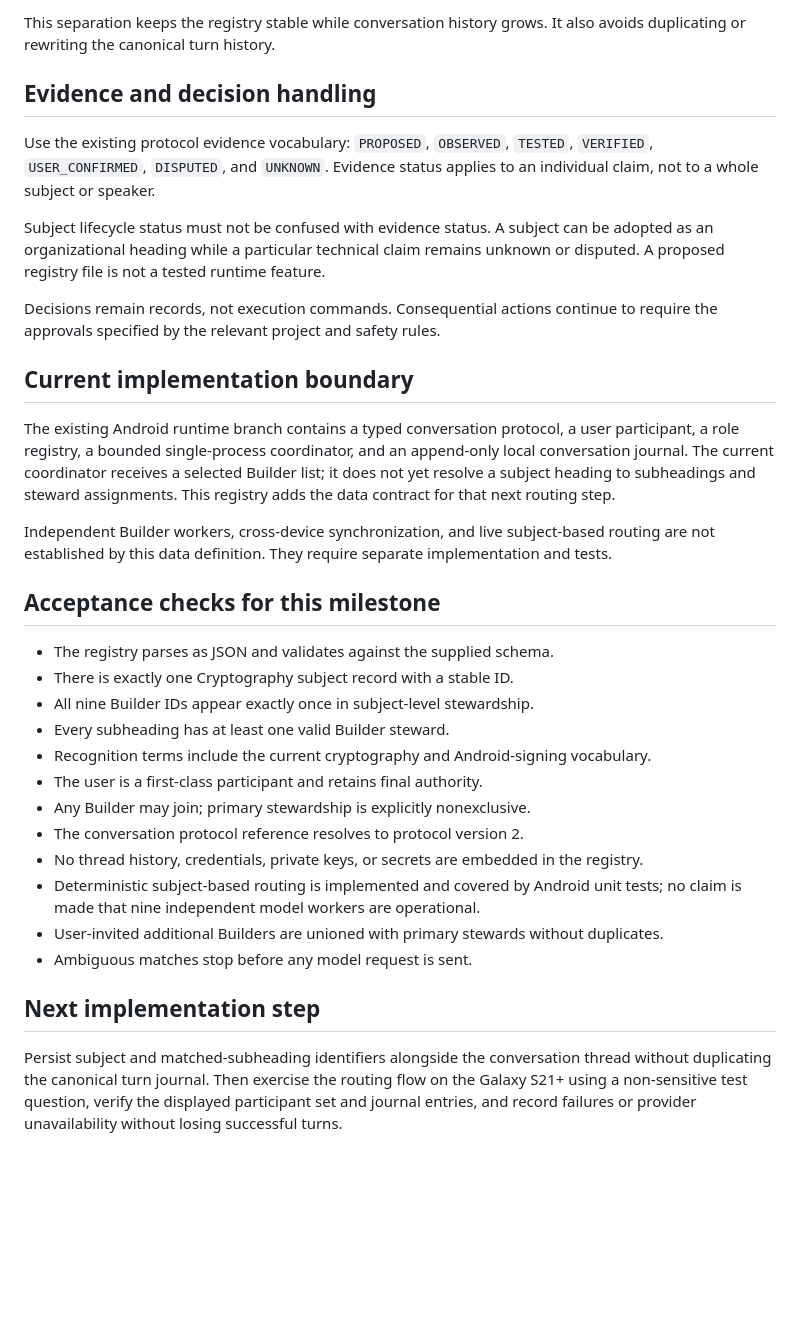
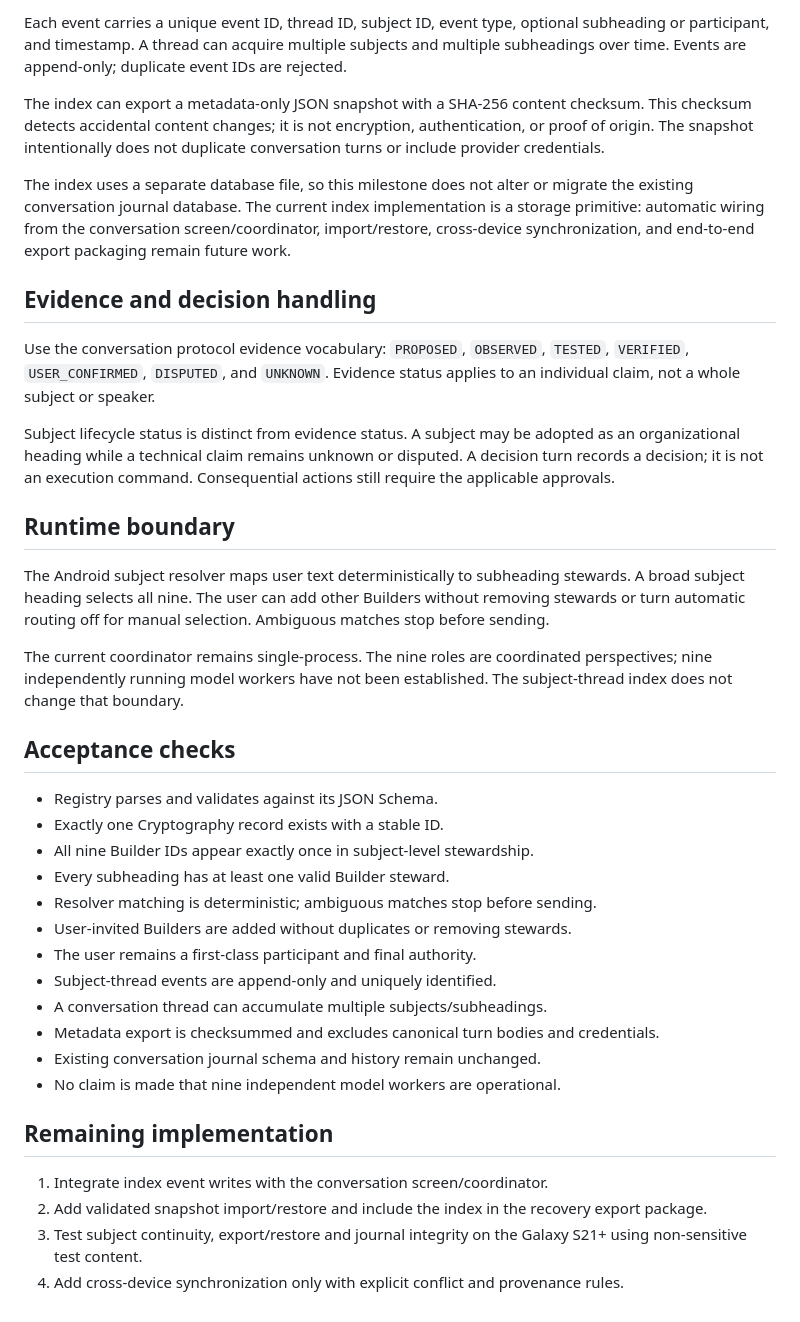
Before and after one commit to mcoke9-lgtm/Yggdrasil-Lean, a Markdown page: docs/NINE_BUILDER_SUBJECT_REGISTRY_001.md, the part around one of its changes. Drawn GitHub-style; blank space fills up the shorter version.

```diff
--- a/docs/NINE_BUILDER_SUBJECT_REGISTRY_001.md
+++ b/docs/NINE_BUILDER_SUBJECT_REGISTRY_001.md
@@ -62,35 +44,40 @@ A conversation thread associated with a subject should be linked, not copied int
 
-This separation keeps the registry stable while conversation history grows. It also avoids duplicating or rewriting the canonical turn history.
+Each event carries a unique event ID, thread ID, subject ID, event type, optional subheading or participant, and timestamp. A thread can acquire multiple subjects and multiple subheadings over time. Events are append-only; duplicate event IDs are rejected.
+
+The index can export a metadata-only JSON snapshot with a SHA-256 content checksum. This checksum detects accidental content changes; it is not encryption, authentication, or proof of origin. The snapshot intentionally does not duplicate conversation turns or include provider credentials.
+
+The index uses a separate database file, so this milestone does not alter or migrate the existing conversation journal database. The current index implementation is a storage primitive: automatic wiring from the conversation screen/coordinator, import/restore, cross-device synchronization, and end-to-end export packaging remain future work.
 
 ## Evidence and decision handling
 
-Use the existing protocol evidence vocabulary: `PROPOSED`, `OBSERVED`, `TESTED`, `VERIFIED`, `USER_CONFIRMED`, `DISPUTED`, and `UNKNOWN`. Evidence status applies to an individual claim, not to a whole subject or speaker.
+Use the conversation protocol evidence vocabulary: `PROPOSED`, `OBSERVED`, `TESTED`, `VERIFIED`, `USER_CONFIRMED`, `DISPUTED`, and `UNKNOWN`. Evidence status applies to an individual claim, not a whole subject or speaker.
 
-Subject lifecycle status must not be confused with evidence status. A subject can be adopted as an organizational heading while a particular technical claim remains unknown or disputed. A proposed registry file is not a tested runtime feature.
+Subject lifecycle status is distinct from evidence status. A subject may be adopted as an organizational heading while a technical claim remains unknown or disputed. A decision turn records a decision; it is not an execution command. Consequential actions still require the applicable approvals.
 
-Decisions remain records, not execution commands. Consequential actions continue to require the approvals specified by the relevant project and safety rules.
+## Runtime boundary
 
-## Current implementation boundary
+The Android subject resolver maps user text deterministically to subheading stewards. A broad subject heading selects all nine. The user can add other Builders without removing stewards or turn automatic routing off for manual selection. Ambiguous matches stop before sending.
 
-The existing Android runtime branch contains a typed conversation protocol, a user participant, a role registry, a bounded single-process coordinator, and an append-only local conversation journal. The current coordinator receives a selected Builder list; it does not yet resolve a subject heading to subheadings and steward assignments. This registry adds the data contract for that next routing step.
+The current coordinator remains single-process. The nine roles are coordinated perspectives; nine independently running model workers have not been established. The subject-thread index does not change that boundary.
 
-Independent Builder workers, cross-device synchronization, and live subject-based routing are not established by this data definition. They require separate implementation and tests.
+## Acceptance checks
 
-## Acceptance checks for this milestone
-
-- The registry parses as JSON and validates against the supplied schema.
-- There is exactly one Cryptography subject record with a stable ID.
+- Registry parses and validates against its JSON Schema.
+- Exactly one Cryptography record exists with a stable ID.
 - All nine Builder IDs appear exactly once in subject-level stewardship.
 - Every subheading has at least one valid Builder steward.
-- Recognition terms include the current cryptography and Android-signing vocabulary.
-- The user is a first-class participant and retains final authority.
-- Any Builder may join; primary stewardship is explicitly nonexclusive.
-- The conversation protocol reference resolves to protocol version 2.
-- No thread history, credentials, private keys, or secrets are embedded in the registry.
-- Deterministic subject-based routing is implemented and covered by Android unit tests; no claim is made that nine independent model workers are operational.
-- User-invited additional Builders are unioned with primary stewards without duplicates.
-- Ambiguous matches stop before any model request is sent.
+- Resolver matching is deterministic; ambiguous matches stop before sending.
+- User-invited Builders are added without duplicates or removing stewards.
+- The user remains a first-class participant and final authority.
+- Subject-thread events are append-only and uniquely identified.
+- A conversation thread can accumulate multiple subjects/subheadings.
+- Metadata export is checksummed and excludes canonical turn bodies and credentials.
+- Existing conversation journal schema and history remain unchanged.
+- No claim is made that nine independent model workers are operational.
 
-## Next implementation step
+## Remaining implementation
 
-Persist subject and matched-subheading identifiers alongside the conversation thread without duplicating the canonical turn journal. Then exercise the routing flow on the Galaxy S21+ using a non-sensitive test question, verify the displayed participant set and journal entries, and record failures or provider unavailability without losing successful turns.
+1. Integrate index event writes with the conversation screen/coordinator.
+2. Add validated snapshot import/restore and include the index in the recovery export package.
+3. Test subject continuity, export/restore and journal integrity on the Galaxy S21+ using non-sensitive test content.
+4. Add cross-device synchronization only with explicit conflict and provenance rules.
```
Also changed, not shown: other parts of docs/NINE_BUILDER_SUBJECT_REGISTRY_001.md (+18 -36 lines).
